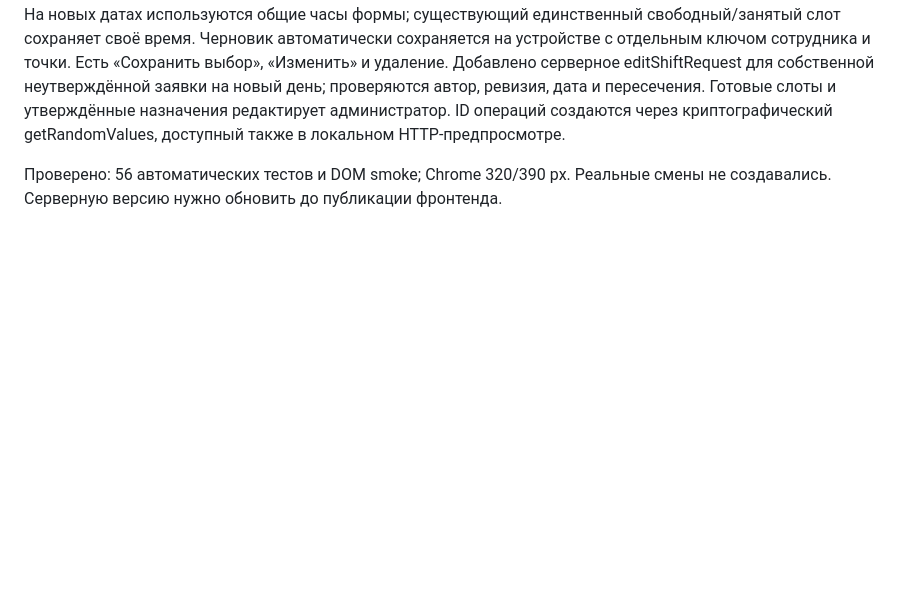
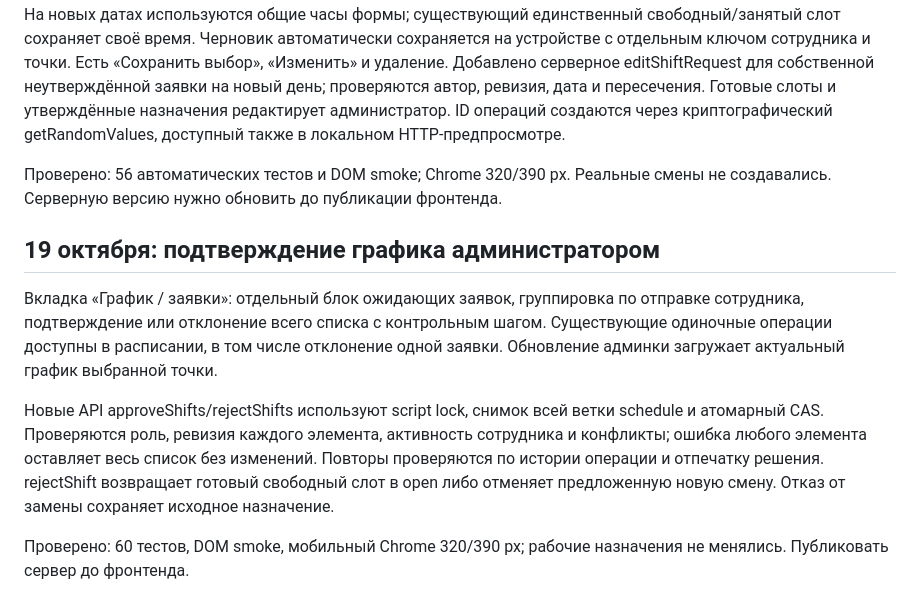
Before and after one commit to foxkiss1997-hash/solncekofe-app-v2, a Markdown page: docs/RELEASE-2026-10-18.md, the part around the change. Drawn GitHub-style; blank space fills up the shorter version.

Commit message:
Document administrator schedule approval and atomic review

```diff
--- a/docs/RELEASE-2026-10-18.md
+++ b/docs/RELEASE-2026-10-18.md
@@ -74,3 +74,11 @@
 Режим «Выбрать несколько дней» позволяет отметить сразу 7–8 дат и отправить все смены одним requestShifts. На новых датах используются общие часы формы; существующий единственный свободный/занятый слот сохраняет своё время. Черновик автоматически сохраняется на устройстве с отдельным ключом сотрудника и точки. Есть «Сохранить выбор», «Изменить» и удаление. Добавлено серверное editShiftRequest для собственной неутверждённой заявки на новый день; проверяются автор, ревизия, дата и пересечения. Готовые слоты и утверждённые назначения редактирует администратор. ID операций создаются через криптографический getRandomValues, доступный также в локальном HTTP-предпросмотре.
 
 Проверено: 56 автоматических тестов и DOM smoke; Chrome 320/390 px. Реальные смены не создавались. Серверную версию нужно обновить до публикации фронтенда.
+
+## 19 октября: подтверждение графика администратором
+
+Вкладка «График / заявки»: отдельный блок ожидающих заявок, группировка по отправке сотрудника, подтверждение или отклонение всего списка с контрольным шагом. Существующие одиночные операции доступны в расписании, в том числе отклонение одной заявки. Обновление админки загружает актуальный график выбранной точки.
+
+Новые API approveShifts/rejectShifts используют script lock, снимок всей ветки schedule и атомарный CAS. Проверяются роль, ревизия каждого элемента, активность сотрудника и конфликты; ошибка любого элемента оставляет весь список без изменений. Повторы проверяются по истории операции и отпечатку решения. rejectShift возвращает готовый свободный слот в open либо отменяет предложенную новую смену. Отказ от замены сохраняет исходное назначение.
+
+Проверено: 60 тестов, DOM smoke, мобильный Chrome 320/390 px; рабочие назначения не менялись. Публиковать сервер до фронтенда.
```
